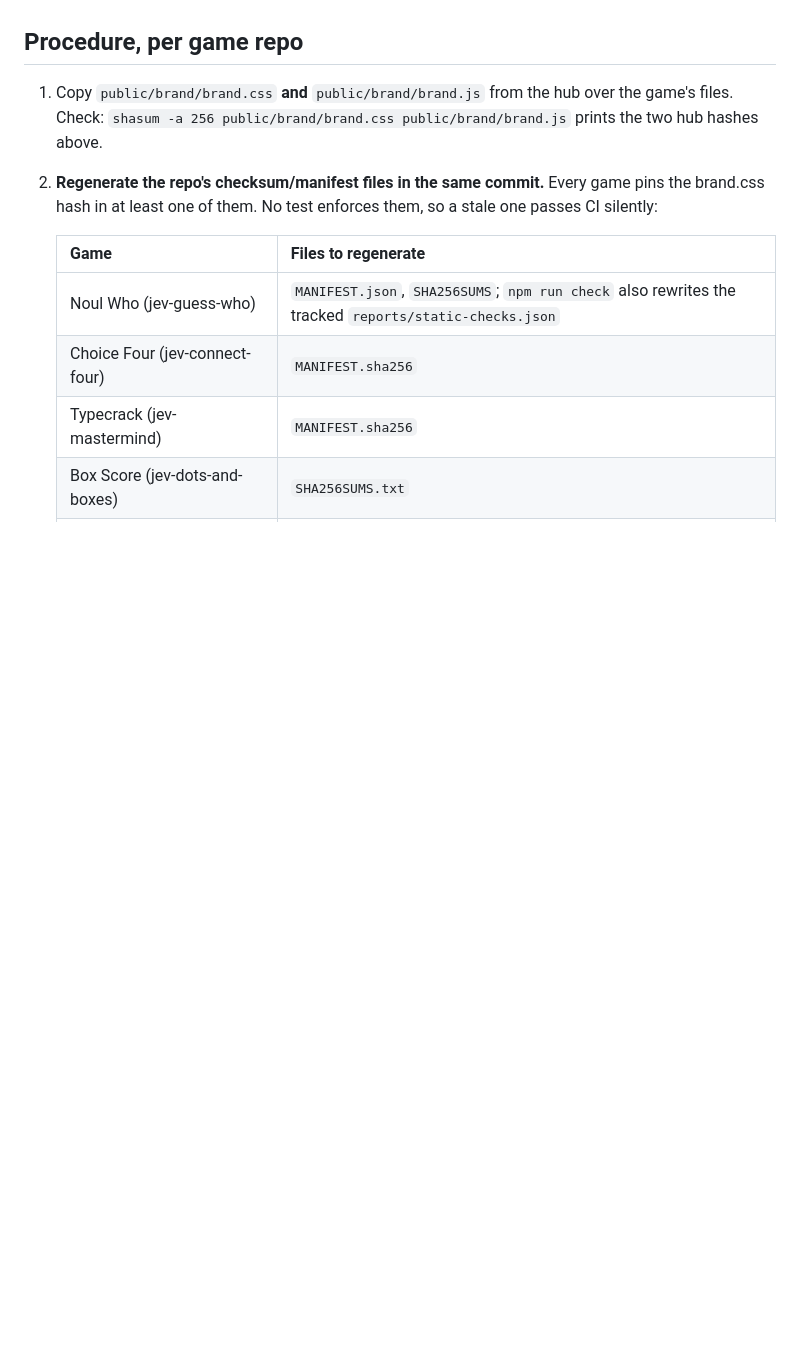
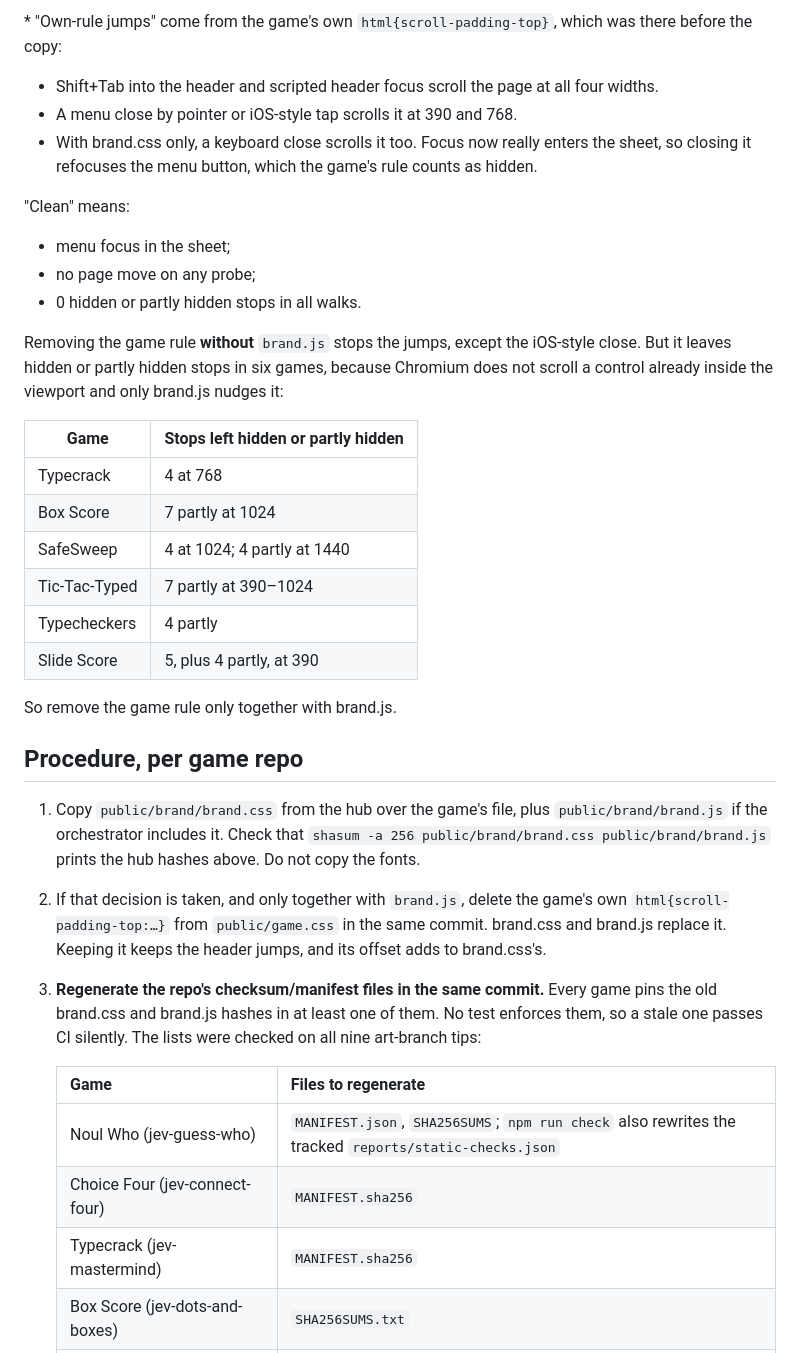
Before and after one commit to jevplays-games/jev-arcade-hub, a Markdown page: deploy/BRAND-RESYNC.md, the part around one of its changes. Rendered like a GitHub page; blank space fills up the shorter version.

```diff
--- a/deploy/BRAND-RESYNC.md
+++ b/deploy/BRAND-RESYNC.md
@@ -40,10 +99,42 @@ had 4 focused controls under the header; after, all zero, and the brand link res
+\* "Own-rule jumps" come from the game's own `html{scroll-padding-top}`, which was there before the copy:
+
+- Shift+Tab into the header and scripted header focus scroll the page at all four widths.
+- A menu close by pointer or iOS-style tap scrolls it at 390 and 768.
+- With brand.css only, a keyboard close scrolls it too. Focus now really enters the sheet, so closing it refocuses
+  the menu button, which the game's rule counts as hidden.
+
+"Clean" means:
+
+- menu focus in the sheet;
+- no page move on any probe;
+- 0 hidden or partly hidden stops in all walks.
+
+Removing the game rule **without** `brand.js` stops the jumps, except the iOS-style close. But it leaves hidden or
+partly hidden stops in six games, because Chromium does not scroll a control already inside the viewport and only
+brand.js nudges it:
+
+| Game | Stops left hidden or partly hidden |
+|---|---|
+| Typecrack | 4 at 768 |
+| Box Score | 7 partly at 1024 |
+| SafeSweep | 4 at 1024; 4 partly at 1440 |
+| Tic-Tac-Typed | 7 partly at 390–1024 |
+| Typecheckers | 4 partly |
+| Slide Score | 5, plus 4 partly, at 390 |
+
+So remove the game rule only together with brand.js.
 
 ## Procedure, per game repo
 
-1. Copy `public/brand/brand.css` **and** `public/brand/brand.js` from the hub over the game's files. Check:
-   `shasum -a 256 public/brand/brand.css public/brand/brand.js` prints the two hub hashes above.
-2. **Regenerate the repo's checksum/manifest files in the same commit.** Every game pins the brand.css hash in at
-   least one of them. No test enforces them, so a stale one passes CI silently:
+1. Copy `public/brand/brand.css` from the hub over the game's file, plus `public/brand/brand.js` if the orchestrator
+   includes it. Check that `shasum -a 256 public/brand/brand.css public/brand/brand.js` prints the hub hashes above.
+   Do not copy the fonts.
+2. If that decision is taken, and only together with `brand.js`, delete the game's own `html{scroll-padding-top:…}`
+   from `public/game.css` in the same commit. brand.css and brand.js replace it. Keeping it keeps the header jumps,
+   and its offset adds to brand.css's.
+3. **Regenerate the repo's checksum/manifest files in the same commit.** Every game pins the old brand.css and
+   brand.js hashes in at least one of them. No test enforces them, so a stale one passes CI silently. The lists were
+   checked on all nine art-branch tips:
 
    | Game | Files to regenerate |
    |---|---|
```
Also changed, not shown: other parts of deploy/BRAND-RESYNC.md (+97 -49 lines).
